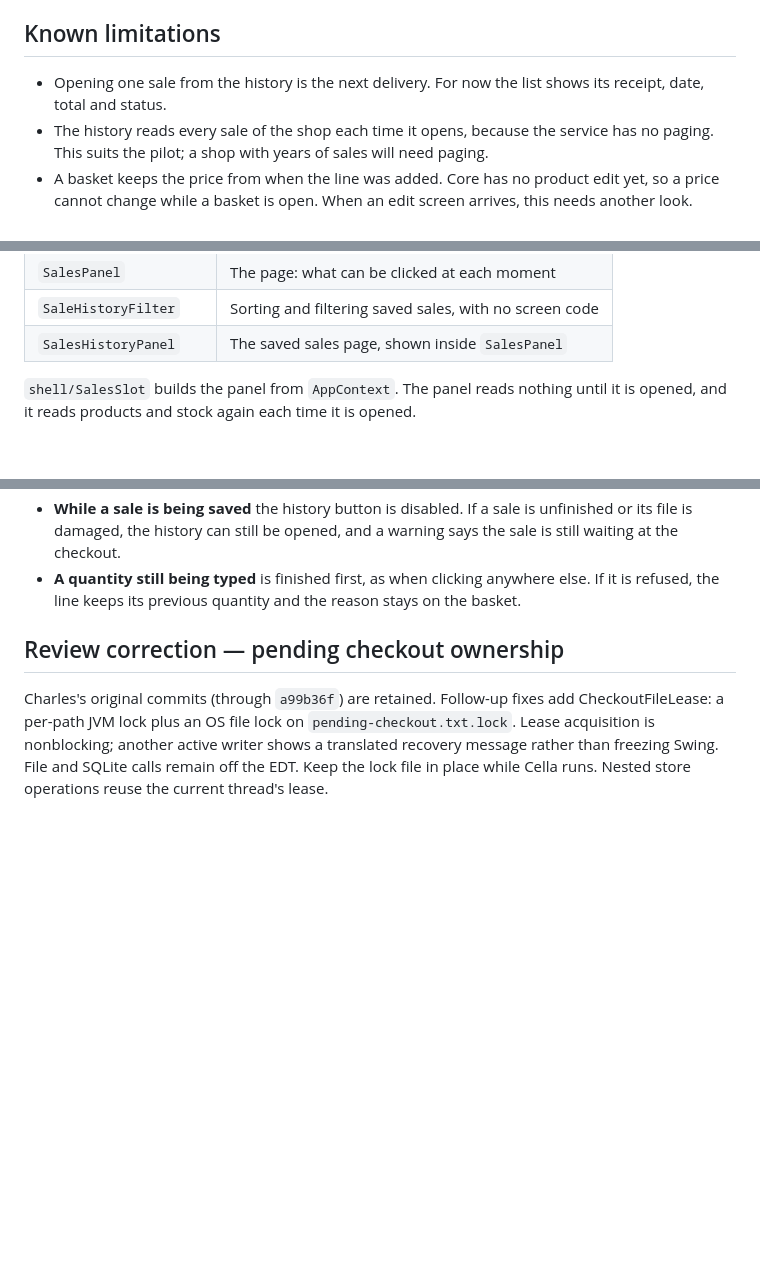
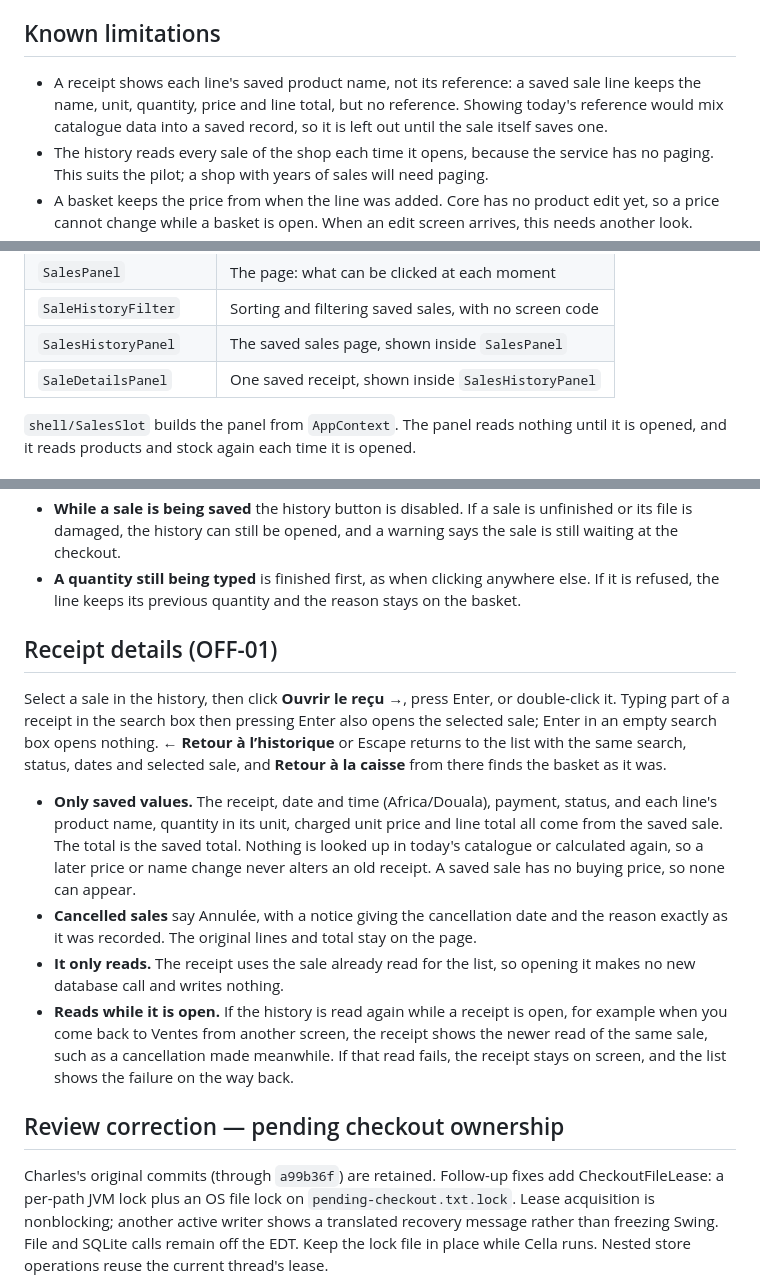
Before and after one commit to boscopatrick907-coder/sji-innova, a Markdown page: docs/desktop/SALES_SCREEN.md, 3 parts joined by grey strips. GitHub-like rendering; blank space fills up the shorter version.

Commit message:
Document the receipt details

```diff
--- a/docs/desktop/SALES_SCREEN.md
+++ b/docs/desktop/SALES_SCREEN.md
@@ -85,7 +85,9 @@ this shop's all count as damage. A future format must use a new `format` number.
 
 ## Known limitations
 
-- Opening one sale from the history is the next delivery. For now the list shows its receipt, date, total and status.
+- A receipt shows each line's saved product name, not its reference: a saved sale line keeps the name, unit,
+  quantity, price and line total, but no reference. Showing today's reference would mix catalogue data into
+  a saved record, so it is left out until the sale itself saves one.
 - The history reads every sale of the shop each time it opens, because the service has no paging. This suits the pilot; a shop with years of sales will need paging.
 - A basket keeps the price from when the line was added. Core has no product edit yet, so a price
   cannot change while a basket is open. When an edit screen arrives, this needs another look.
@@ -110,6 +112,7 @@ Everything is in `desktop/src/main/java/cm/sji/innova/desktop/sales/`.
 | `SalesPanel` | The page: what can be clicked at each moment |
 | `SaleHistoryFilter` | Sorting and filtering saved sales, with no screen code |
 | `SalesHistoryPanel` | The saved sales page, shown inside `SalesPanel` |
+| `SaleDetailsPanel` | One saved receipt, shown inside `SalesHistoryPanel` |
 
 `shell/SalesSlot` builds the panel from `AppContext`. The panel reads nothing until it is opened, and it
 reads products and stock again each time it is opened.
@@ -138,6 +141,26 @@ the basket, a waiting cash confirmation and an unfinished sale stay exactly as t
   the history can still be opened, and a warning says the sale is still waiting at the checkout.
 - **A quantity still being typed** is finished first, as when clicking anywhere else. If it is refused, the
   line keeps its previous quantity and the reason stays on the basket.
+
+## Receipt details (OFF-01)
+
+Select a sale in the history, then click **Ouvrir le reçu →**, press Enter, or double-click it. Typing part of
+a receipt in the search box then pressing Enter also opens the selected sale; Enter in an empty search box
+opens nothing. **← Retour à l’historique** or Escape returns to the list with the same search, status,
+dates and selected sale, and **Retour à la caisse** from there finds the basket as it was.
+
+- **Only saved values.** The receipt, date and time (Africa/Douala), payment, status, and each line's
+  product name, quantity in its unit, charged unit price and line total all come from the saved sale.
+  The total is the saved total. Nothing is looked up in today's catalogue or calculated again, so a later
+  price or name change never alters an old receipt. A saved sale has no buying price, so none can appear.
+- **Cancelled sales** say Annulée, with a notice giving the cancellation date and the reason exactly as it
+  was recorded. The original lines and total stay on the page.
+- **It only reads.** The receipt uses the sale already read for the list, so opening it makes no new
+  database call and writes nothing.
+- **Reads while it is open.** If the history is read again while a receipt is open, for example when you
+  come back to Ventes from another screen, the receipt shows the newer read of the same sale, such as a
+  cancellation made meanwhile. If that read
+  fails, the receipt stays on screen, and the list shows the failure on the way back.
 
 ## Review correction — pending checkout ownership
 
```
